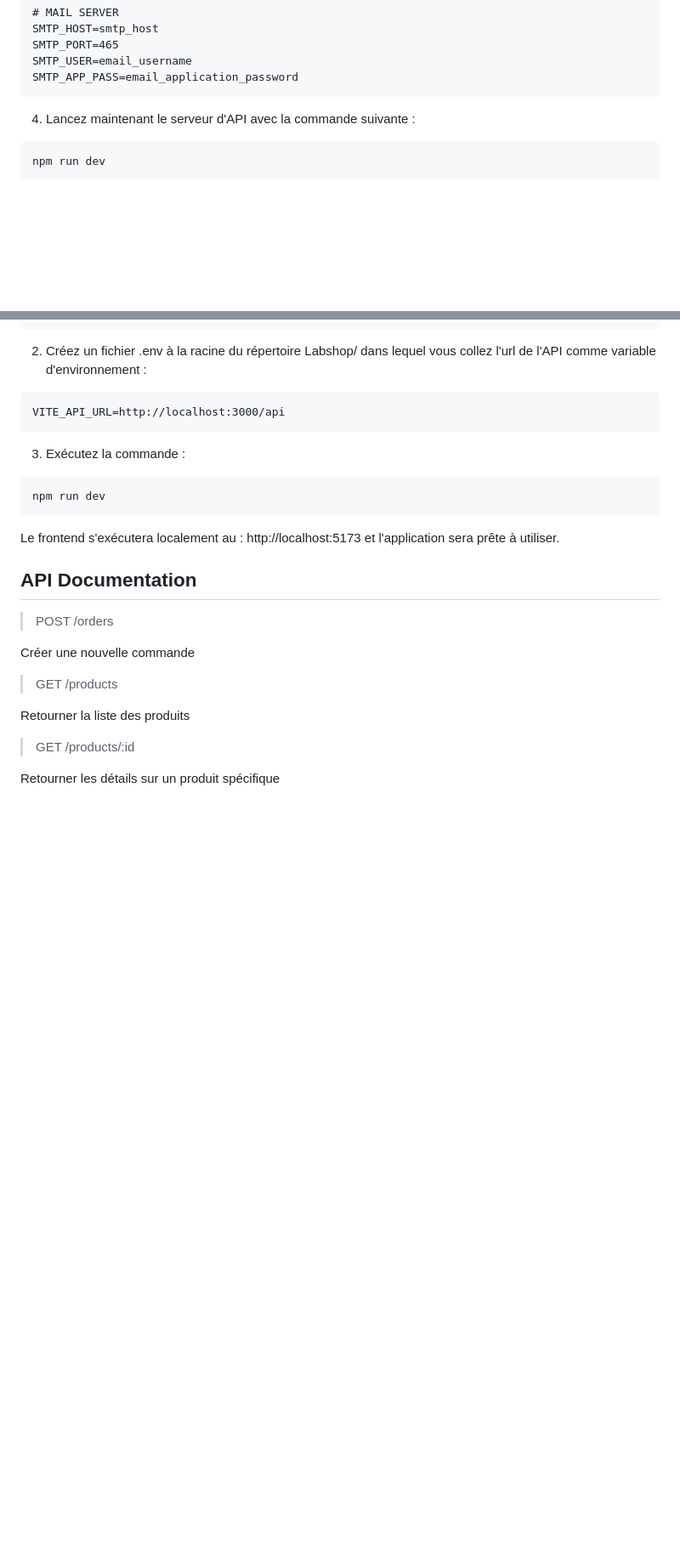
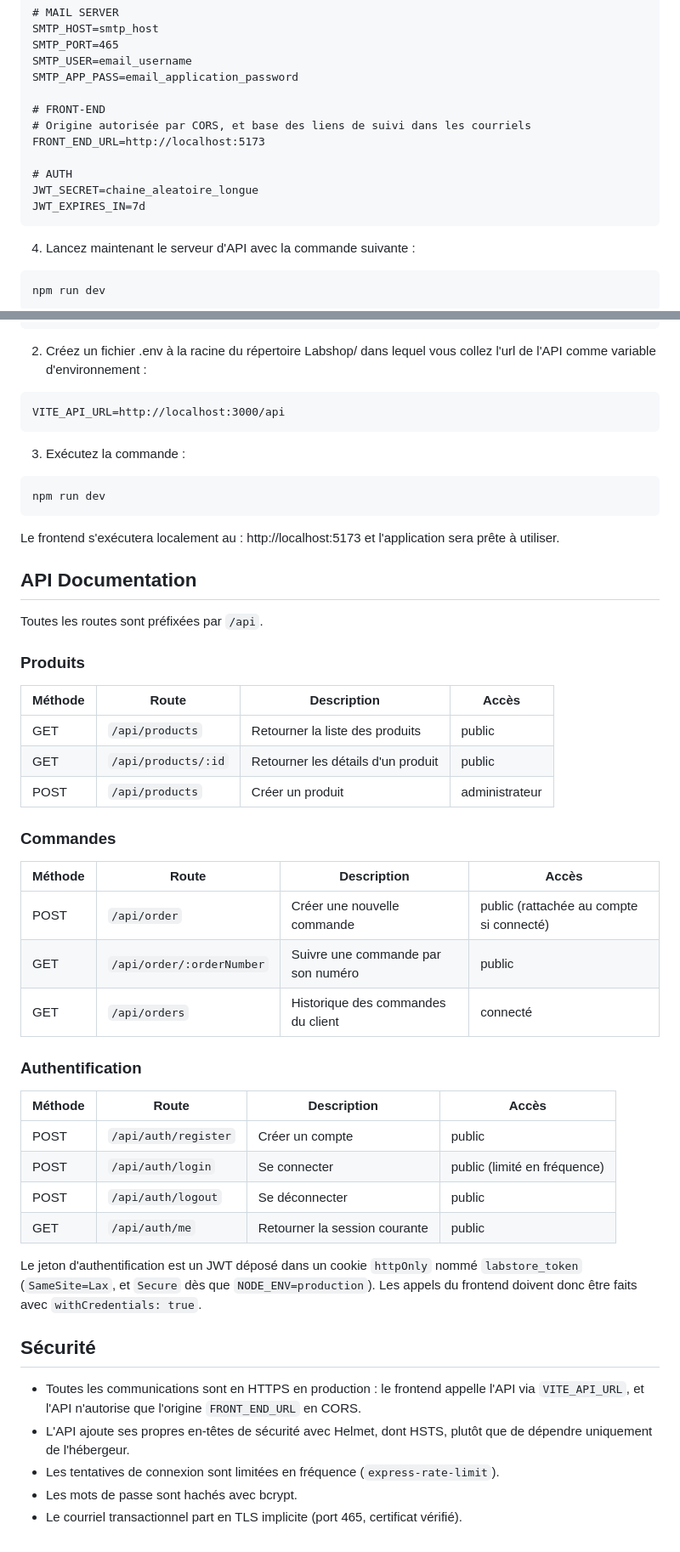
Before and after one commit to LoveJosue/Labshop, a Markdown page: README.md, 2 parts joined by grey strips. Shown at 85% size. Rendered like a GitHub page; blank space fills up the shorter version.

````diff
--- a/README.md
+++ b/README.md
@@ -67,6 +74,14 @@ SMTP_HOST=smtp_host
 SMTP_PORT=465
 SMTP_USER=email_username
 SMTP_APP_PASS=email_application_password
+
+# FRONT-END
+# Origine autorisée par CORS, et base des liens de suivi dans les courriels
+FRONT_END_URL=http://localhost:5173
+
+# AUTH
+JWT_SECRET=chaine_aleatoire_longue
+JWT_EXPIRES_IN=7d
 ```
 4. Lancez maintenant le serveur d'API avec la commande suivante :
 ```
@@ -90,14 +105,37 @@ npm run dev
 Le frontend s'exécutera localement au : http://localhost:5173 et l'application sera prête à utiliser.
 
 ## API Documentation
->POST /orders
+Toutes les routes sont préfixées par `/api`.
 
-Créer une nouvelle commande
+### Produits
+| Méthode | Route | Description | Accès |
+|---------|-------|-------------|-------|
+| GET | `/api/products` | Retourner la liste des produits | public |
+| GET | `/api/products/:id` | Retourner les détails d'un produit | public |
+| POST | `/api/products` | Créer un produit | administrateur |
 
->GET /products
+### Commandes
+| Méthode | Route | Description | Accès |
+|---------|-------|-------------|-------|
+| POST | `/api/order` | Créer une nouvelle commande | public (rattachée au compte si connecté) |
+| GET | `/api/order/:orderNumber` | Suivre une commande par son numéro | public |
+| GET | `/api/orders` | Historique des commandes du client | connecté |
 
-Retourner la liste des produits
+### Authentification
+| Méthode | Route | Description | Accès |
+|---------|-------|-------------|-------|
+| POST | `/api/auth/register` | Créer un compte | public |
+| POST | `/api/auth/login` | Se connecter | public (limité en fréquence) |
+| POST | `/api/auth/logout` | Se déconnecter | public |
+| GET | `/api/auth/me` | Retourner la session courante | public |
 
->GET /products/:id
+Le jeton d'authentification est un JWT déposé dans un cookie `httpOnly` nommé
+`labstore_token` (`SameSite=Lax`, et `Secure` dès que `NODE_ENV=production`).
+Les appels du frontend doivent donc être faits avec `withCredentials: true`.
 
-Retourner les détails sur un produit spécifique
+## Sécurité
+* Toutes les communications sont en HTTPS en production : le frontend appelle l'API via `VITE_API_URL`, et l'API n'autorise que l'origine `FRONT_END_URL` en CORS.
+* L'API ajoute ses propres en-têtes de sécurité avec Helmet, dont HSTS, plutôt que de dépendre uniquement de l'hébergeur.
+* Les tentatives de connexion sont limitées en fréquence (`express-rate-limit`).
+* Les mots de passe sont hachés avec bcrypt.
+* Le courriel transactionnel part en TLS implicite (port 465, certificat vérifié).
````
Also changed, not shown: other parts of README.md (+12 -5 lines).
